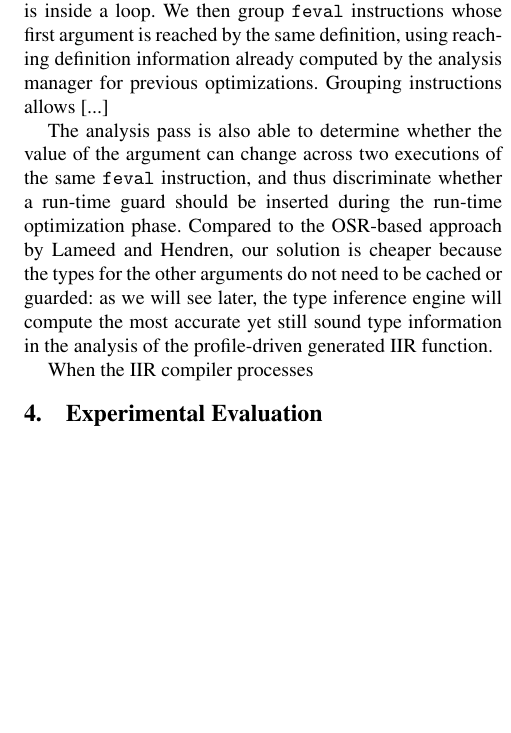
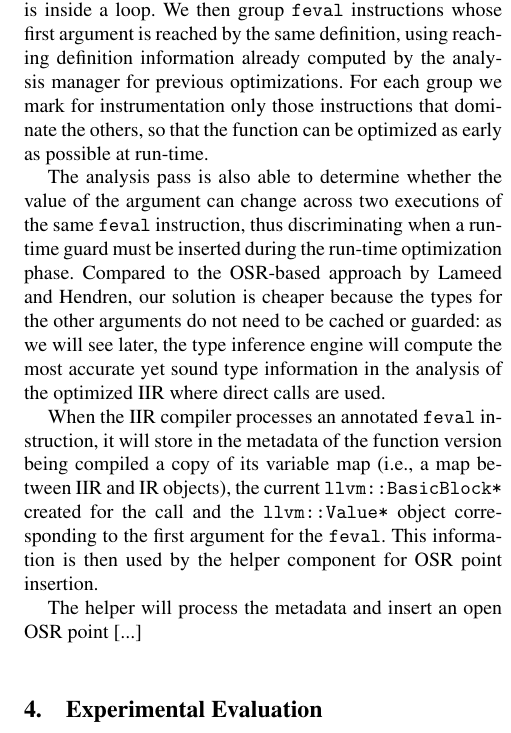
Before and after one commit to camild/article-llvm-osr, a LaTeX paper (article.tex, which reads case-study.tex): part of one column of page 4 of 7 before the commit and part of one column of page 4 of 8 after it, cut so that both start at the same text, the shorter picture padded with empty space. Compiled offline with pdfLaTeX; a missing font is replaced by an installed copy or a similar font.

Commit message:
edited case-study.tex

```diff
--- a/case-study.tex
+++ b/case-study.tex
@@ -43,8 +43,10 @@ The source code of McVM is publicly available~\cite{mcvm}, and after porting it
 \end{enumerate}
 \end{enumerate}
 
-The analysis pass is integrated in McVM's analysis manager and identifies optimization opportunities for functions containing {\tt feval} instructions. A function becomes a candidate for optimization when at least one of its {\tt feval} calls is inside a loop. We then group {\tt feval} instructions whose first argument is reached by the same definition, using reaching definition information already computed by the analysis manager for previous optimizations. Grouping instructions allows [...]
+The analysis pass is integrated in McVM's analysis manager and identifies optimization opportunities for functions containing {\tt feval} instructions. A function becomes a candidate for optimization when at least one of its {\tt feval} calls is inside a loop. We then group {\tt feval} instructions whose first argument is reached by the same definition, using reaching definition information already computed by the analysis manager for previous optimizations. For each group we mark for instrumentation only those instructions that dominate the others, so that the function can be optimized as early as possible at run-time.
 
-The analysis pass is also able to determine whether the value of the argument can change across two executions of the same {\tt feval} instruction, and thus discriminate whether a run-time guard should be inserted during the run-time optimization phase. Compared to the OSR-based approach by Lameed and Hendren, our solution is cheaper because the types for the other arguments do not need to be cached or guarded: as we will see later, the type inference engine will compute the most accurate yet still sound type information in the analysis of the profile-driven generated IIR function.
+The analysis pass is also able to determine whether the value of the argument can change across two executions of the same {\tt feval} instruction, thus discriminating when a run-time guard must be inserted during the run-time optimization phase. Compared to the OSR-based approach by Lameed and Hendren, our solution is cheaper because the types for the other arguments do not need to be cached or guarded: as we will see later, the type inference engine will compute the most accurate yet sound type information in the analysis of the optimized IIR where direct calls are used.
 
-When the IIR compiler processes
+When the IIR compiler processes an annotated {\tt feval} instruction, it will store in the metadata of the function version being compiled a copy of its variable map (i.e., a map between IIR and IR objects), the current {\tt llvm::BasicBlock*} created for the call and the {\tt llvm::Value*} object corresponding to the first argument for the {\tt feval}. This information is then used by the helper component for OSR point insertion.
+
+The helper will process the metadata and insert an open OSR point [...]
```
